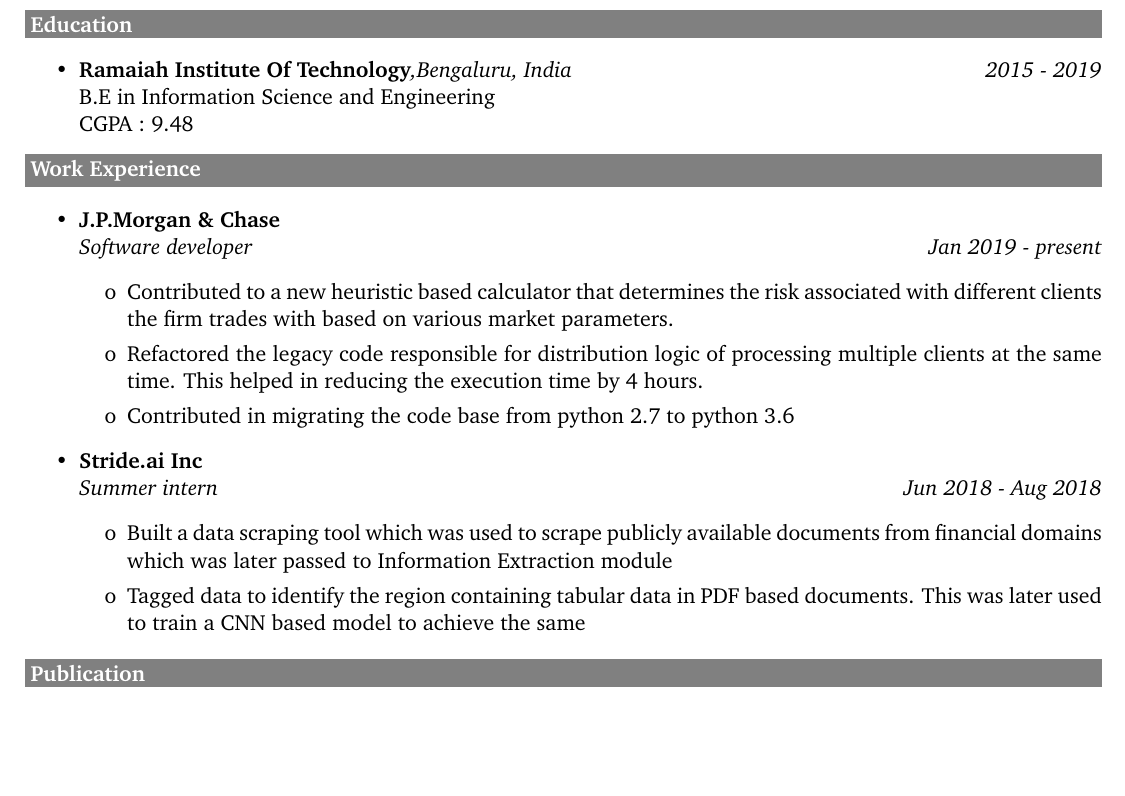
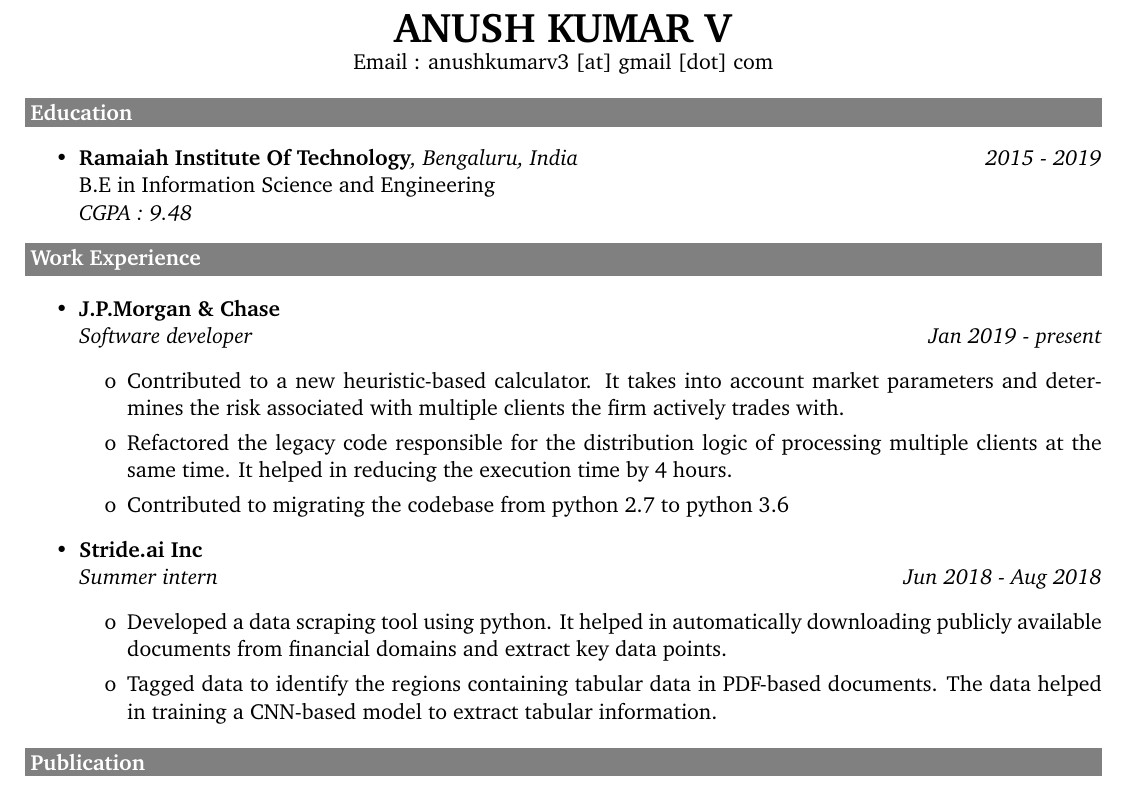
Before and after one commit to anushkumarv/Resume, a LaTeX CV (resume_grad_school.tex): part of the page, cut at the place of the change, the shorter picture padded with empty space. Compiled offline with pdfLaTeX.

Commit message:
Updated resume

```diff
--- a/resume_grad_school.tex
+++ b/resume_grad_school.tex
@@ -10,11 +10,17 @@
 \setlength{\parindent}{0pt}
 
 \begin{document}
+
+\begin{center}
+    \textbf{\huge ANUSH KUMAR V}
+    \\ Email : anushkumarv3 [at] gmail [dot] com
+\end{center}
+
 \colorbox{gray}{\makebox[\textwidth-2\fboxsep][l]{\bfseries\color{white} Education}}
     \begin{itemize}
-    \item \textbf{Ramaiah Institute Of Technology}\emph{,Bengaluru, India} \hfill \textit{2015 - 2019}
+    \item \textbf{Ramaiah Institute Of Technology}\emph{, Bengaluru, India} \hfill \textit{2015 - 2019}
     \\ B.E in Information Science and Engineering
-    \\ CGPA : 9.48
+    \\ \emph{CGPA : 9.48}
 \end{itemize}
 
 
@@ -24,15 +30,15 @@
       \item \textbf{J.P.Morgan \& Chase}
       \\ \emph{Software developer} \hfill \textit{Jan 2019 - present}
       \begin{itemize}
-          \item[o] Contributed to a new heuristic based calculator that determines the risk associated with different clients the firm trades with based on various market parameters.
-          \item[o] Refactored the legacy code responsible for distribution logic of processing multiple clients at the same time. This helped in reducing the execution time by 4 hours.
-          \item[o] Contributed in migrating the code base from python 2.7 to python 3.6
+          \item[o] Contributed to a new heuristic-based calculator. It takes into account market parameters and determines the risk associated with multiple clients the firm actively trades with.
+          \item[o] Refactored the legacy code responsible for the distribution logic of processing multiple clients at the same time. It helped in reducing the execution time by 4 hours.
+          \item[o] Contributed to migrating the codebase from python 2.7 to python 3.6
       \end{itemize}
       \item \textbf{Stride.ai Inc}
       \\ \emph{Summer intern} \hfill \textit{Jun 2018 - Aug 2018}
       \begin{itemize}
-          \item[o] Built a data scraping tool which was used to scrape publicly available documents from financial domains which was later passed to Information Extraction module
-          \item[o] Tagged data to identify the region containing tabular data in PDF based documents. This was later used to train a CNN based model to achieve the same
+          \item[o] Developed a data scraping tool using python. It helped in automatically downloading publicly available documents from financial domains and extract key data points.
+          \item[o] Tagged data to identify the regions containing tabular data in PDF-based documents. The data helped in training a CNN-based model to extract tabular information.
       \end{itemize}
   \end{itemize}
 
```
Also changed, not shown: resume_grad_school.tex (2 more changed lines).
